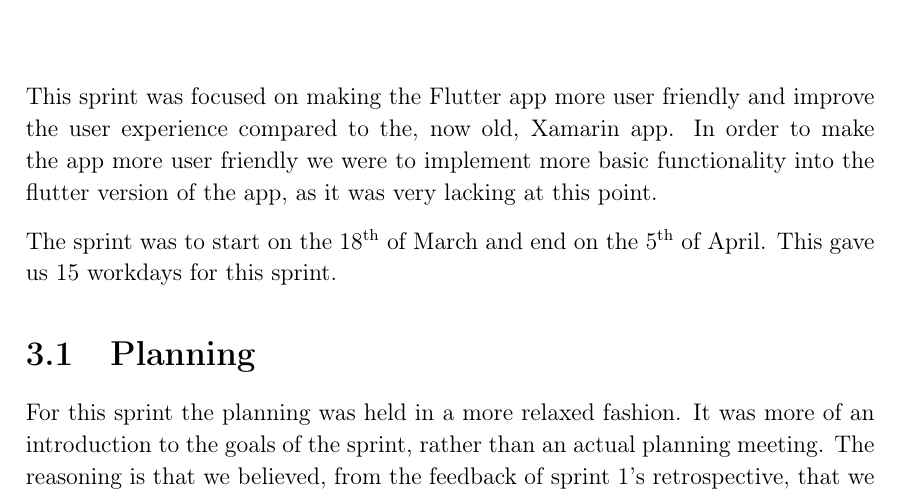
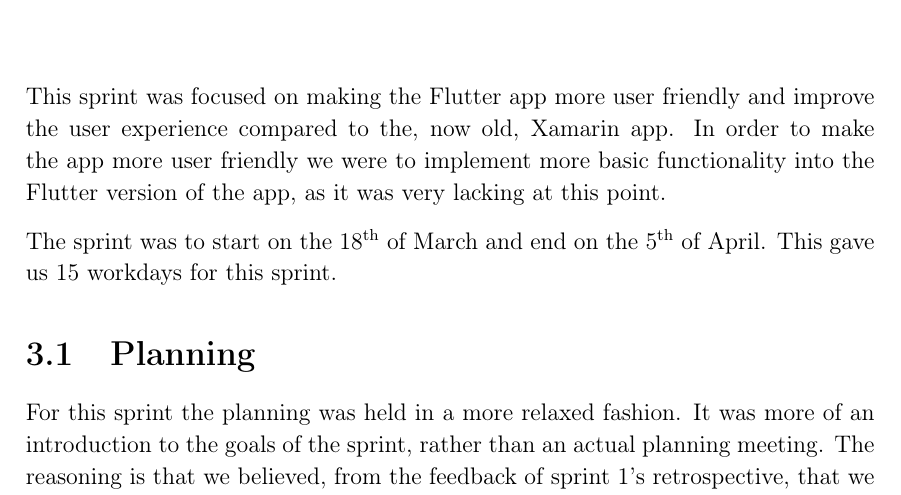
Before and after one commit to thomaslhansen/P6, a LaTeX thesis (report/main.tex, which reads report/2.Sprints/sprint2Content/sprint2Intro.tex): part of page 21 of 41, cut so that both start at the same text. Compiled offline with pdfLaTeX.

Commit message:
Apply suggestions from code review
Co-Authored-By: B97theFallen <jbendt16@student.aau.dk>

```diff
--- a/report/2.Sprints/sprint2Content/sprint2Intro.tex
+++ b/report/2.Sprints/sprint2Content/sprint2Intro.tex
@@ -1,4 +1,4 @@
 This sprint was focused on making the Flutter app more user friendly and improve the user experience compared to the, now old, Xamarin app.
-In order to make the app more user friendly we were to implement more basic functionality into the flutter version of the app, as it was very lacking at this point.
+In order to make the app more user friendly we were to implement more basic functionality into the Flutter version of the app, as it was very lacking at this point.
 
 The sprint was to start on the 18\textsuperscript{th} of March and end on the 5\textsuperscript{th} of April. This gave us 15 workdays for this sprint.
```
